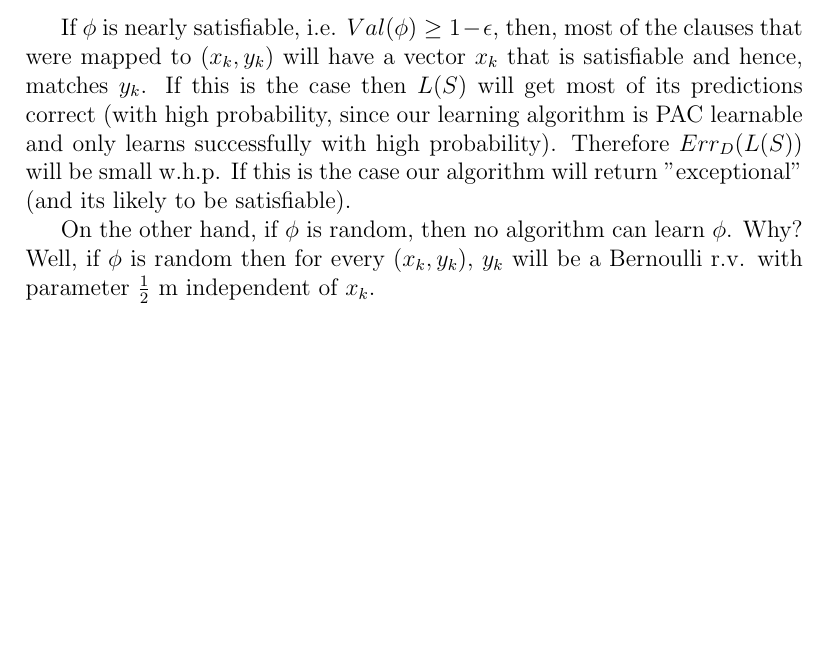
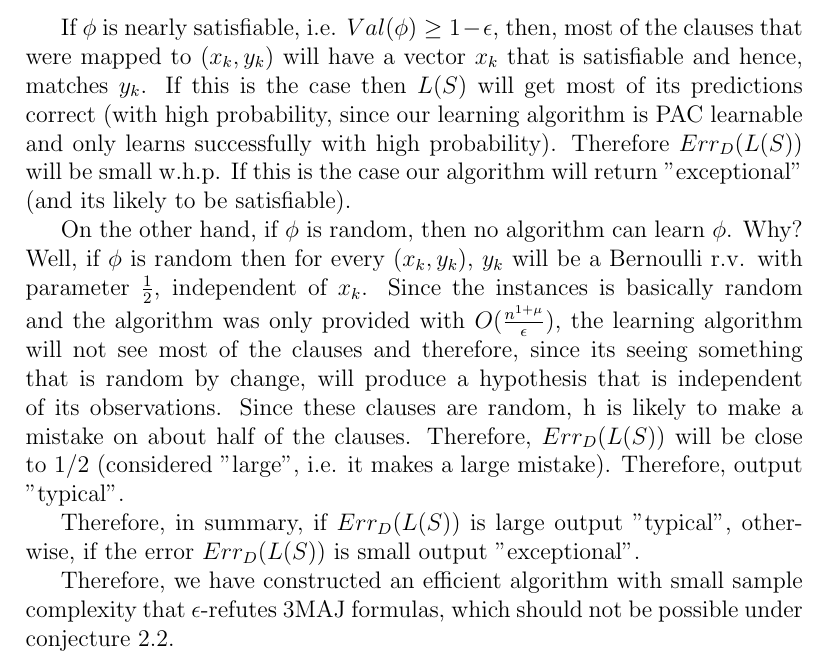
Before and after one commit to brando90/Reducing-Training-Time-with-More-Data-a-Review-18.409-project, a LaTeX problem sheet (LastName_FirstName_9520_fall2014_pset2.tex): part of page 4 of 4, cut so that both start at the same text, the shorter picture padded with empty space. Compiled offline with pdfLaTeX.

Commit message:
current version

```diff
--- a/LastName_FirstName_9520_fall2014_pset2.tex
+++ b/LastName_FirstName_9520_fall2014_pset2.tex
@@ -100,13 +100,11 @@ Now with these ingredients we can use the learned hypothesis $L(S)$ to, to see w
 
 If $\phi$ is nearly satisfiable, i.e. $Val(\phi) \geq 1 - \epsilon$, then, most of the clauses that were mapped to $(x_k, y_k)$ will have a vector $x_k$ that is satisfiable and hence, matches $y_k$. If this is the case then $L(S)$ will get most of its predictions correct (with high probability, since our learning algorithm is PAC learnable and only learns successfully with high probability). Therefore $ Err_{D}(L(S)) $ will be small w.h.p. If this is the case our algorithm will return "exceptional" (and its likely to be satisfiable).
 
-On the other hand, if $\phi$ is random, then no algorithm can learn $\phi$. Why? Well, if $\phi$ is random then for every $(x_k, y_k)$, $y_k$ will be a Bernoulli r.v. with parameter $\frac{1}{2}$ m independent of $x_k$.
+On the other hand, if $\phi$ is random, then no algorithm can learn $\phi$. Why? Well, if $\phi$ is random then for every $(x_k, y_k)$, $y_k$ will be a Bernoulli r.v. with parameter $\frac{1}{2}$, independent of $x_k$. Since the instances is basically random and the algorithm was only provided with $O(\frac{n^{1+\mu}}{\epsilon} )$, the learning algorithm will not see most of the clauses and therefore, since its seeing something that is random by change, will produce a hypothesis that is independent of its observations. Since these clauses are random, h is likely to make a mistake on about half of the clauses. Therefore, $Err_{D}(L(S))$ will be close to 1/2 (considered "large", i.e. it makes a large mistake). Therefore, output "typical".
 
+Therefore, in summary, if $Err_{D}(L(S))$ is large output "typical", otherwise, if the error $Err_{D}(L(S))$ is small output "exceptional".
 
-
-
-
-
+Therefore, we have constructed an efficient algorithm with small sample complexity that $\epsilon$-refutes 3MAJ formulas, which should not be possible under conjecture 2.2.
 
 
 
```
Also changed, not shown: LastName_FirstName_9520_fall2014_pset2.pdf, 2 other files.
